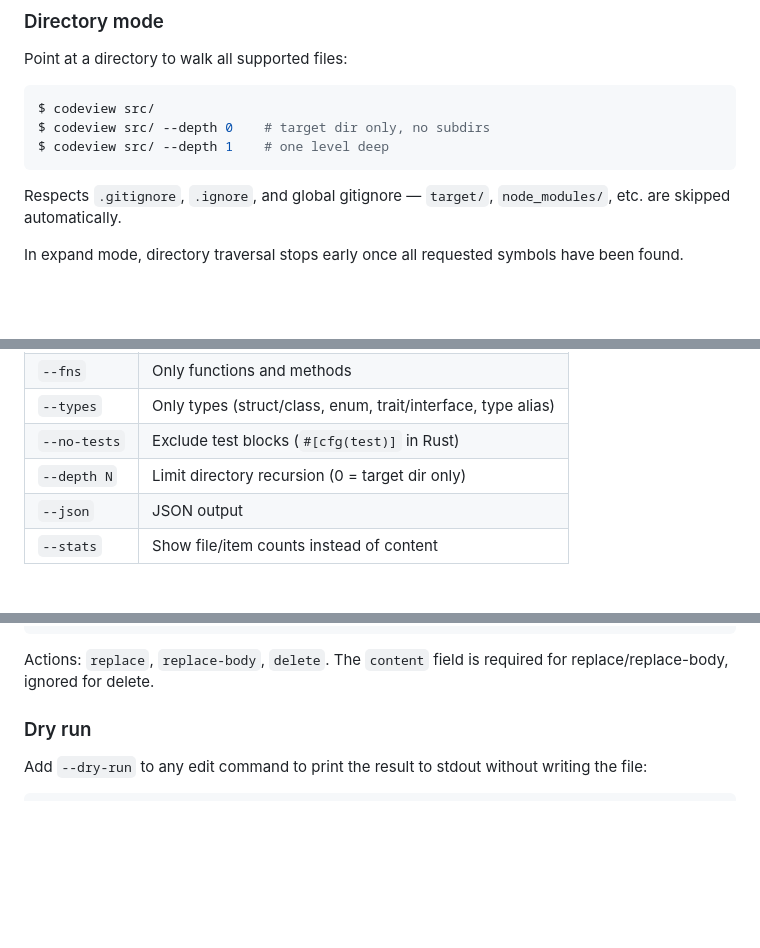
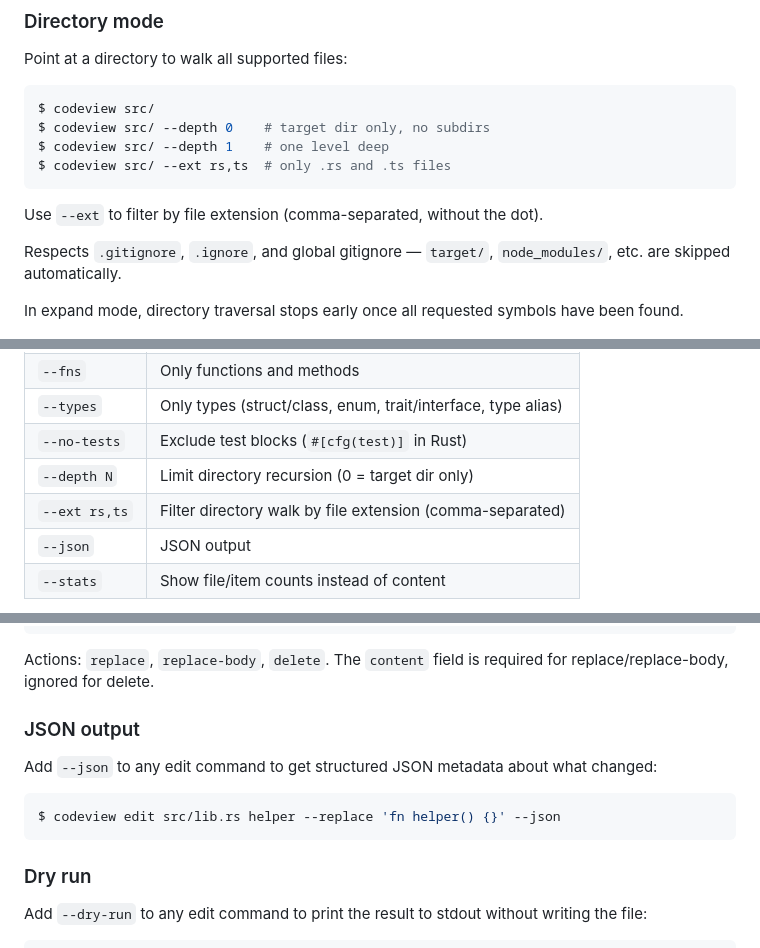
Before and after one commit to Last-but-not-least/codeview, a Markdown page: README.md, 3 parts joined by grey strips. Drawn GitHub-style; blank space fills up the shorter version.

Commit message:
docs: update README to reflect current feature set (fixes #15) (#17)
Co-authored-by: Last-but-not-least <Last-but-not-least@users.noreply.github.com>

````diff
--- a/README.md
+++ b/README.md
@@ -96,7 +98,10 @@ Point at a directory to walk all supported files:
 $ codeview src/
 $ codeview src/ --depth 0    # target dir only, no subdirs
 $ codeview src/ --depth 1    # one level deep
+$ codeview src/ --ext rs,ts  # only .rs and .ts files
 ```
+
+Use `--ext` to filter by file extension (comma-separated, without the dot).
 
 Respects `.gitignore`, `.ignore`, and global gitignore — `target/`, `node_modules/`, etc. are skipped automatically.
 
@@ -212,6 +217,7 @@ api.js
 | `--types`    | Only types (struct/class, enum, trait/interface, type alias) |
 | `--no-tests` | Exclude test blocks (`#[cfg(test)]` in Rust)  |
 | `--depth N`  | Limit directory recursion (0 = target dir only) |
+| `--ext rs,ts` | Filter directory walk by file extension (comma-separated) |
 | `--json`     | JSON output                                  |
 | `--stats`    | Show file/item counts instead of content     |
 
@@ -272,6 +278,14 @@ $ codeview edit src/lib.rs --batch edits.json
 ```
 
 Actions: `replace`, `replace-body`, `delete`. The `content` field is required for replace/replace-body, ignored for delete.
+
+### JSON output
+
+Add `--json` to any edit command to get structured JSON metadata about what changed:
+
+```sh
+$ codeview edit src/lib.rs helper --replace 'fn helper() {}' --json
+```
 
 ### Dry run
 
````
Also changed, not shown: other parts of README.md (+2 -0 lines).
